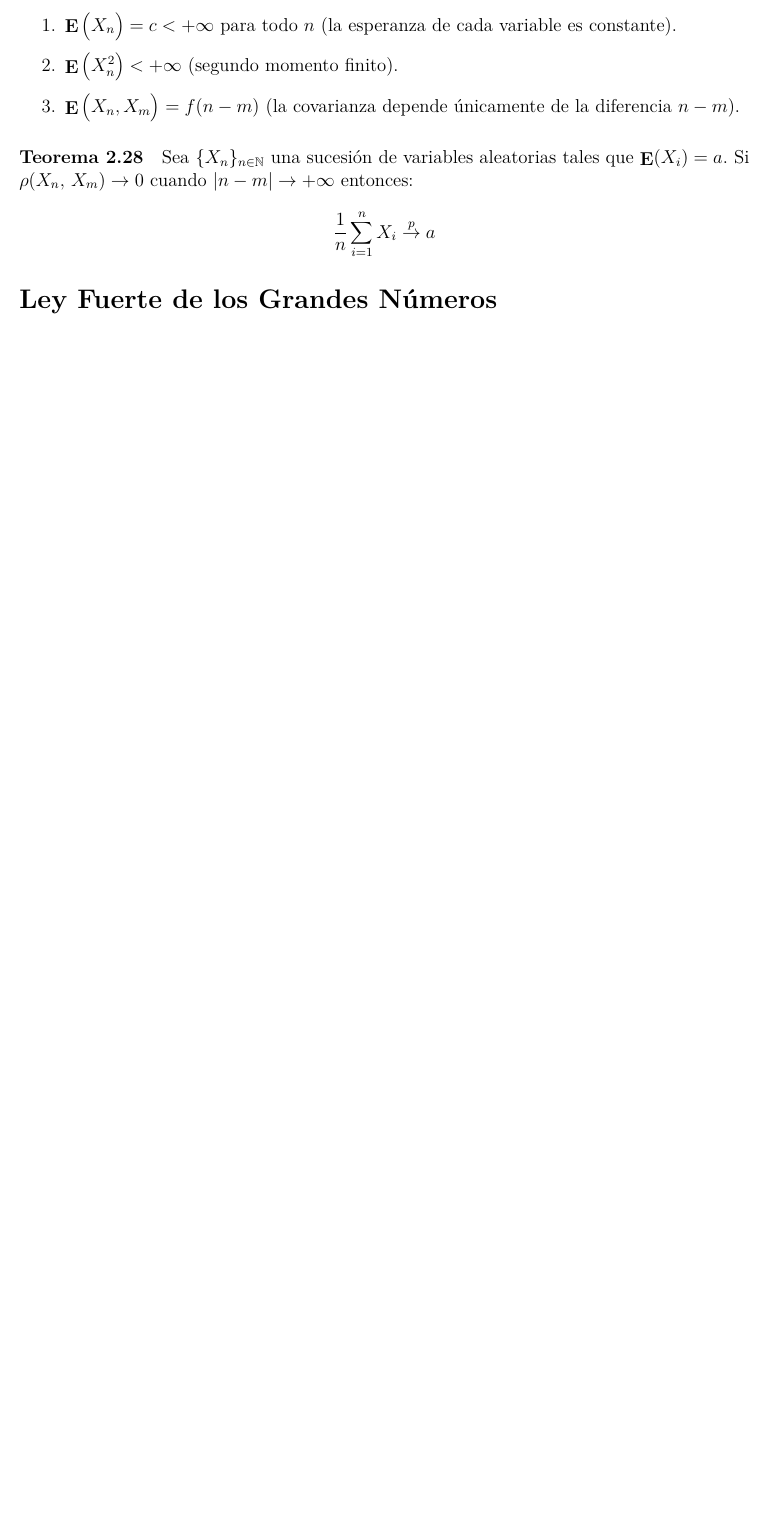
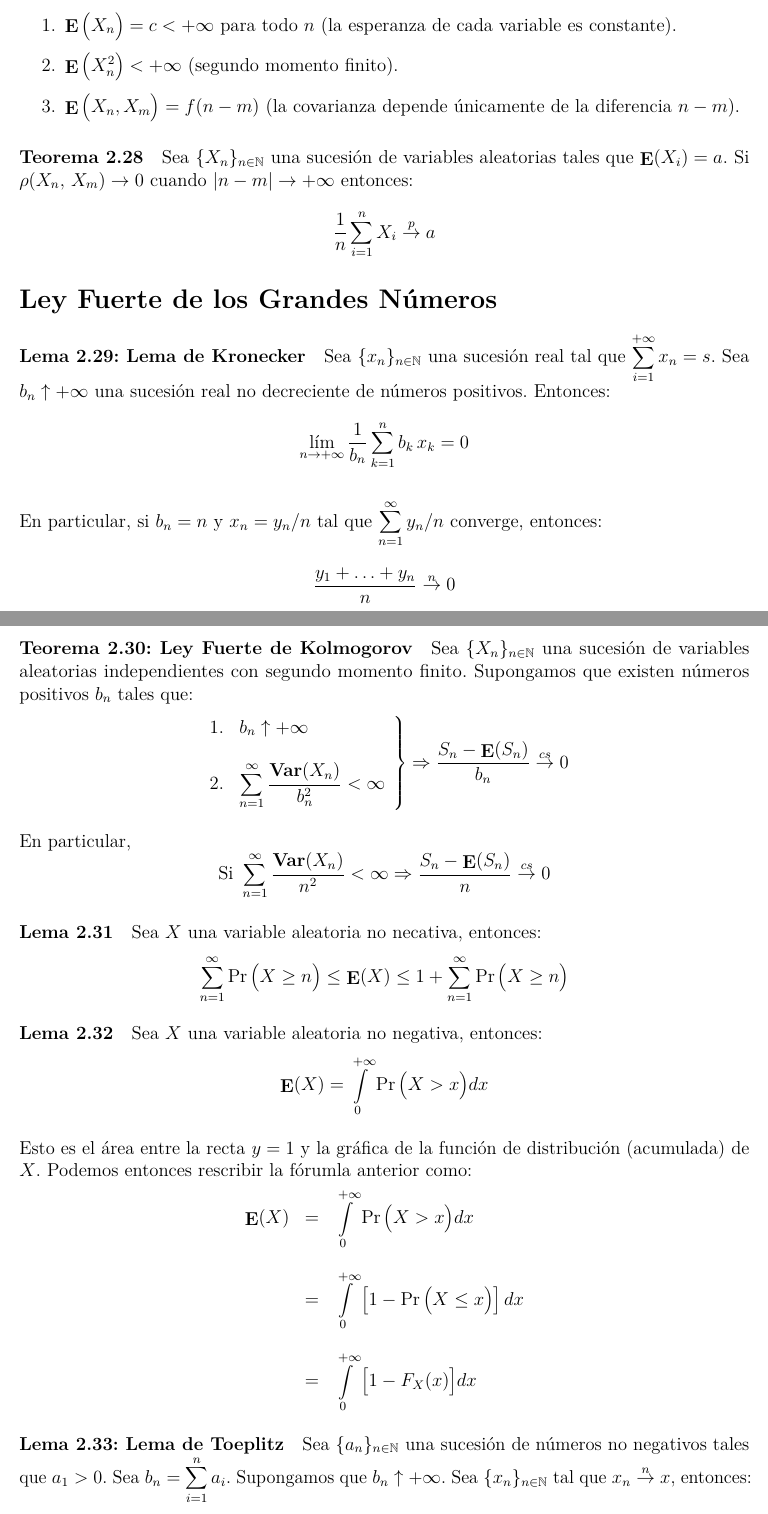
Before and after one commit to daczarne/prob2, an R Markdown document (02_convergencia/02-convergencias.Rmd): part of page 5 of 5 before the commit and two parts of pages 5 and 6 of 7 after it, the two joined at a grey line, cut so that both start at the same text, the shorter picture padded with empty space. Rendered offline with R 4.5, knitr and Pandoc, then LaTeX, with nearby package versions.

Commit message:
LFGN (enunciados)

```diff
--- a/02_convergencia/02-convergencias.Rmd
+++ b/02_convergencia/02-convergencias.Rmd
@@ -226,4 +226,45 @@ $$\frac{1}{n} \sum\limits_{i = 1}^n X_i \overset{p}{\rightarrow} a$$
 
 # Ley Fuerte de los Grandes Números
 
+#### Lema 2.29: Lema de Kronecker
 
+Sea $\{x_n\}_{n \in \mathbb{N}}$ una sucesión real tal que $\sum\limits_{i = 1}^{+\infty} x_n = s$. Sea $b_n \uparrow + \infty$ una sucesión real no decreciente de números positivos. Entonces:
+$$\lim\limits_{n \rightarrow + \infty} \frac{1}{b_n} \sum\limits_{k = 1}^{n} b_k \, x_k = 0$$
+
+En particular, si $b_n = n$ y $x_n = y_n / n$ tal que $\sum\limits_{n = 1}^{\infty} y_n / n$ converge, entonces:
+$$\frac{y_1 + \ldots + y_n}{n} \overset{n}{\rightarrow} 0$$
+
+#### Teorema 2.30: Ley Fuerte de Kolmogorov
+
+Sea $\{X_n\}_{n \in \mathbb{N}}$ una sucesión de variables aleatorias independientes con segundo momento finito. Supongamos que existen números positivos $b_n$ tales que:
+$$\left.
+\begin{array}{cl}
+1. & b_n \uparrow +\infty \\ \\
+2. & \sum\limits_{n = 1}^{\infty} \frac{\Var(X_n)}{b_n^2} < \infty
+\end{array} \right\}
+\Rightarrow
+\frac{ S_n - \E(S_n) }{ b_n } \overset{cs}{\rightarrow} 0$$
+
+En particular,
+$$\text{Si } \sum\limits_{n = 1}^{\infty} \frac{\Var(X_n)}{n^2} < \infty \Rightarrow \frac{ S_n - \E(S_n) }{ n } \overset{cs}{\rightarrow} 0$$
+
+#### Lema 2.31
+
+Sea $X$ una variable aleatoria no necativa, entonces:
+$$\sum\limits_{n = 1}^{\infty} \Pr \big( X \geq n \big) \leq \E(X) \leq 1 + \sum\limits_{n = 1}^{\infty} \Pr \big( X \geq n \big)$$
+
+#### Lema 2.32
+
+Sea $X$ una variable aleatoria no negativa, entonces:
+$$\E(X) = \int\limits_0^{+\infty} \Pr \big(X > x\big) dx$$
+
+Esto es el área entre la recta $y = 1$ y la gráfica de la función de distribución (acumulada) de $X$. Podemos entonces rescribir la fórumla anterior como:
+$$\begin{array}{rcl}
+\E(X) & = & \int\limits_0^{+\infty} \Pr \big(X > x\big) dx \\ \\
+   & = & \int\limits_0^{+\infty} \left[ 1 - \Pr \big(X \leq x\big) \right] dx \\ \\
+   & = & \int\limits_0^{+\infty} \big[ 1 - F_X(x) \big] dx
+\end{array}$$
+
+#### Lema 2.33: Lema de Toeplitz
+
+Sea $\{a_n\}_{n \in \mathbb{N}}$ una sucesión de números no negativos tales que $a_1 > 0$. Sea $b_n = \sum\limits_{i = 1}^{n} a_i$. Supongamos que $b_n \uparrow +\infty$. Sea $\{x_n\}_{n \in \mathbb{N}}$ tal que $x_n \overset{n}{\rightarrow} x$, entonces:
```
Also changed, not shown: 02_convergencia/02-convergencias.Rmd (17 more changed lines).
